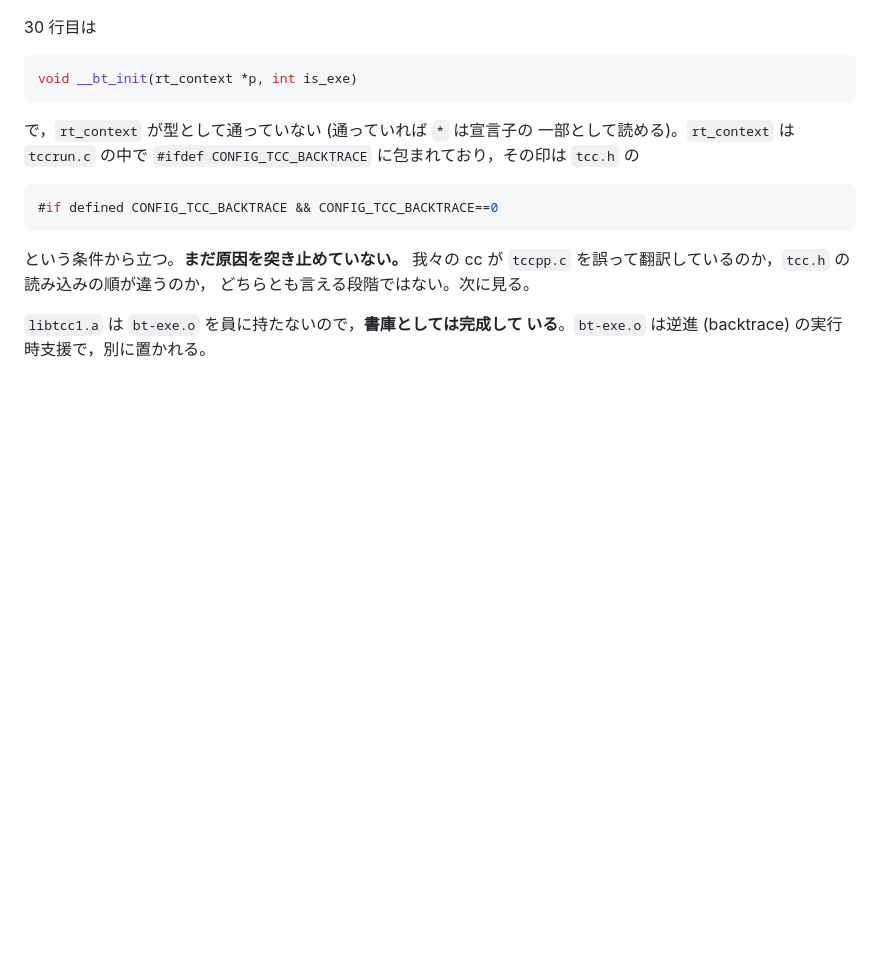
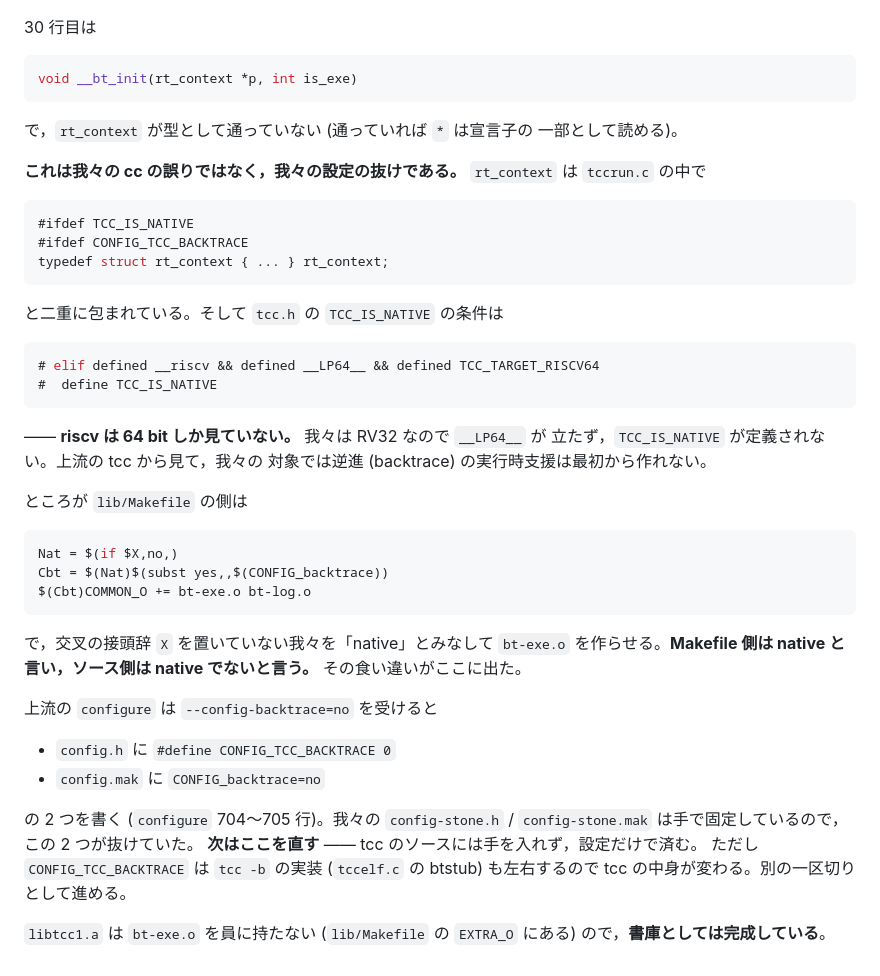
Before and after one commit to sabas0ba/stone, a Markdown page: docs/stage017-cc.md, the part around the change. Drawn GitHub-style; blank space fills up the shorter version.

Commit message:
docs(stage017): 28.6 —— bt-exe.c が止まる原因は設定の抜けだった
「まだ原因を突き止めていない」と書いたが，突き止めた。我々の cc の
誤りではない。

rt_context は tccrun.c の中で TCC_IS_NATIVE と CONFIG_TCC_BACKTRACE の
二重に包まれている。tcc.h の TCC_IS_NATIVE の条件は

  defined __riscv && defined __LP64__ && defined TCC_TARGET_RISCV64

で riscv は 64 bit しか見ていない。RV32 の我々では立たない。一方
lib/Makefile は交叉の接頭辞 X を置いていない我々を native とみなして
bt-exe.o を作らせる。Makefile 側は native と言い，ソース側は native で
ないと言う。

上流の configure は --config-backtrace=no で config.h に
CONFIG_TCC_BACKTRACE 0 を，config.mak に CONFIG_backtrace=no を書く
(configure 704〜705 行)。手で固定している config-stone.h /
config-stone.mak にこの 2 つが抜けていた。tcc のソースには手を入れず，
設定だけで直る。tcc -b の実装も左右するので別の一区切りとして進める。

Co-Authored-By: Claude Fable 5 <noreply@anthropic.com>
Claude-Session: https://claude.ai/code/session_01VYrQtUdrguNTxvQpm4pYQ1

````diff
--- a/docs/stage017-cc.md
+++ b/docs/stage017-cc.md
@@ -2337,16 +2337,50 @@ void __bt_init(rt_context *p, int is_exe)
 ```
 
 で，`rt_context` が型として通っていない (通っていれば `*` は宣言子の
-一部として読める)。`rt_context` は `tccrun.c` の中で
-`#ifdef CONFIG_TCC_BACKTRACE` に包まれており，その印は `tcc.h` の
+一部として読める)。
+
+**これは我々の cc の誤りではなく，我々の設定の抜けである。**
+`rt_context` は `tccrun.c` の中で
 
 ```c
-#if defined CONFIG_TCC_BACKTRACE && CONFIG_TCC_BACKTRACE==0
-```
-
-という条件から立つ。**まだ原因を突き止めていない。** 我々の cc が
-`tccpp.c` を誤って翻訳しているのか，`tcc.h` の読み込みの順が違うのか，
-どちらとも言える段階ではない。次に見る。
-
-`libtcc1.a` は `bt-exe.o` を員に持たないので，**書庫としては完成して
-いる**。`bt-exe.o` は逆進 (backtrace) の実行時支援で，別に置かれる。
+#ifdef TCC_IS_NATIVE
+#ifdef CONFIG_TCC_BACKTRACE
+typedef struct rt_context { ... } rt_context;
+```
+
+と二重に包まれている。そして `tcc.h` の `TCC_IS_NATIVE` の条件は
+
+```c
+# elif defined __riscv && defined __LP64__ && defined TCC_TARGET_RISCV64
+#  define TCC_IS_NATIVE
+```
+
+—— **riscv は 64 bit しか見ていない。** 我々は RV32 なので `__LP64__` が
+立たず，`TCC_IS_NATIVE` が定義されない。上流の tcc から見て，我々の
+対象では逆進 (backtrace) の実行時支援は最初から作れない。
+
+ところが `lib/Makefile` の側は
+
+```make
+Nat = $(if $X,no,)
+Cbt = $(Nat)$(subst yes,,$(CONFIG_backtrace))
+$(Cbt)COMMON_O += bt-exe.o bt-log.o
+```
+
+で，交叉の接頭辞 `X` を置いていない我々を「native」とみなして
+`bt-exe.o` を作らせる。**Makefile 側は native と言い，ソース側は
+native でないと言う。** その食い違いがここに出た。
+
+上流の `configure` は `--config-backtrace=no` を受けると
+
+- `config.h` に `#define CONFIG_TCC_BACKTRACE 0`
+- `config.mak` に `CONFIG_backtrace=no`
+
+の 2 つを書く (`configure` 704〜705 行)。我々の `config-stone.h` /
+`config-stone.mak` は手で固定しているので，この 2 つが抜けていた。
+**次はここを直す** —— tcc のソースには手を入れず，設定だけで済む。
+ただし `CONFIG_TCC_BACKTRACE` は `tcc -b` の実装 (`tccelf.c` の btstub)
+も左右するので tcc の中身が変わる。別の一区切りとして進める。
+
+`libtcc1.a` は `bt-exe.o` を員に持たない (`lib/Makefile` の `EXTRA_O`
+にある) ので，**書庫としては完成している**。
````
